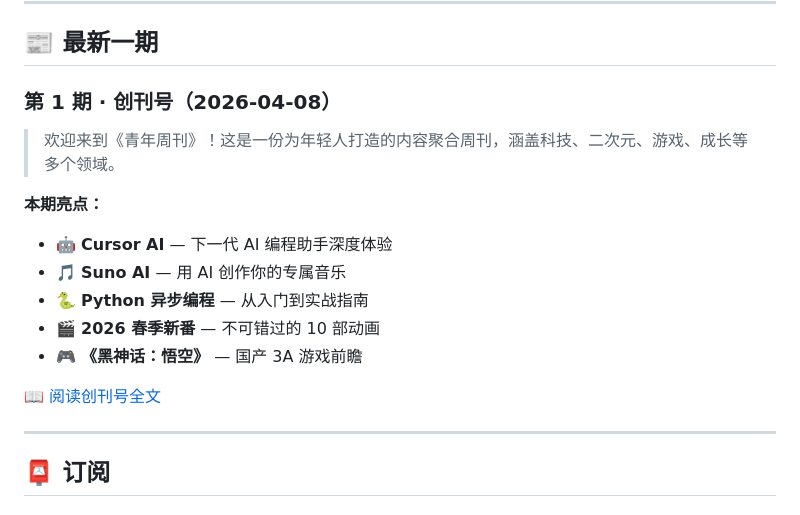
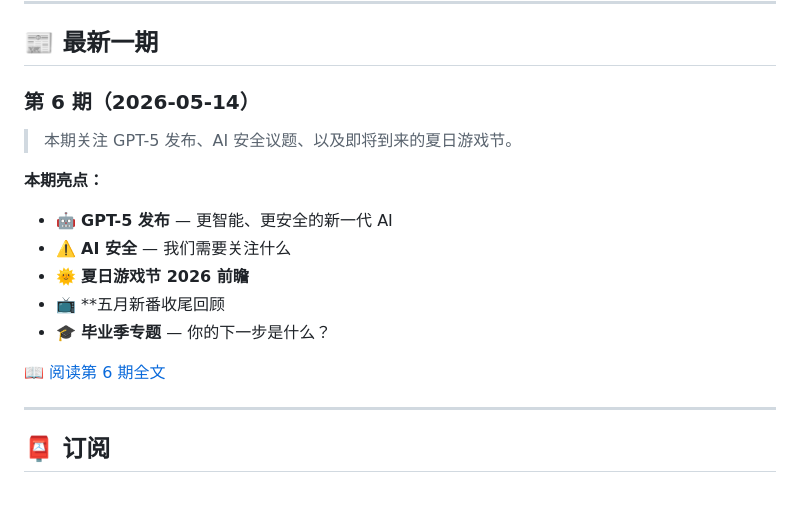
Before and after one commit to xfengyin/youth-weekly, a Markdown page: README.md, the part around the change. GitHub-like rendering.

Commit message:
feat: 发布本周周刊
Co-authored-by: traeagent <traeagent@users.noreply.github.com>

```diff
--- a/README.md
+++ b/README.md
@@ -41,18 +41,18 @@
 
 ## 📰 最新一期
 
-### 第 1 期 · 创刊号（2026-04-08）
+### 第 6 期（2026-05-14）
 
-> 欢迎来到《青年周刊》！这是一份为年轻人打造的内容聚合周刊，涵盖科技、二次元、游戏、成长等多个领域。
+> 本期关注 GPT-5 发布、AI 安全议题、以及即将到来的夏日游戏节。
 
 **本期亮点：**
-- 🤖 **Cursor AI** — 下一代 AI 编程助手深度体验
-- 🎵 **Suno AI** — 用 AI 创作你的专属音乐
-- 🐍 **Python 异步编程** — 从入门到实战指南
-- 🎬 **2026 春季新番** — 不可错过的 10 部动画
-- 🎮 **《黑神话：悟空》** — 国产 3A 游戏前瞻
+- 🤖 **GPT-5 发布** — 更智能、更安全的新一代 AI
+- ⚠️ **AI 安全** — 我们需要关注什么
+- 🌞 **夏日游戏节 2026 前瞻**
+- 📺 **五月新番收尾回顾
+- 🎓 **毕业季专题** — 你的下一步是什么？
 
-📖 [阅读创刊号全文](./docs/issues/001/README.md)
+📖 [阅读第 6 期全文](./docs/issues/006/README.md)
 
 ---
 
```
Also changed, not shown: 1 other file.
